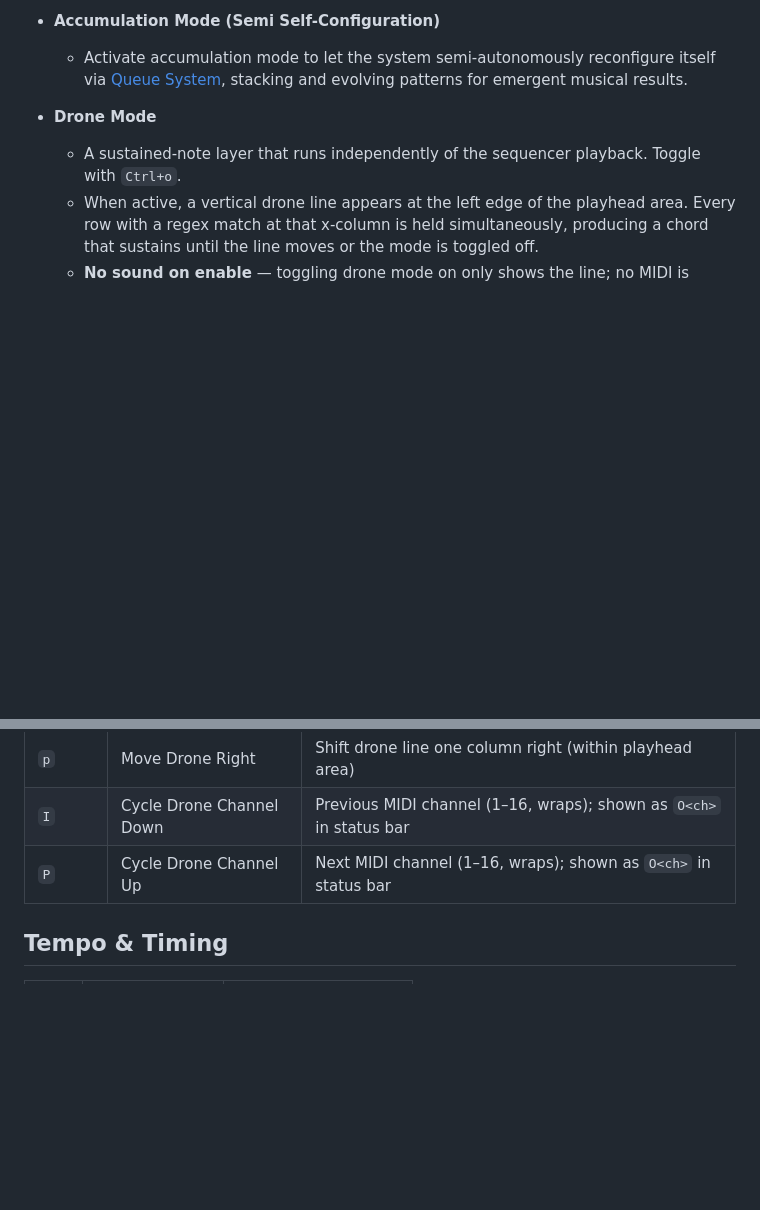
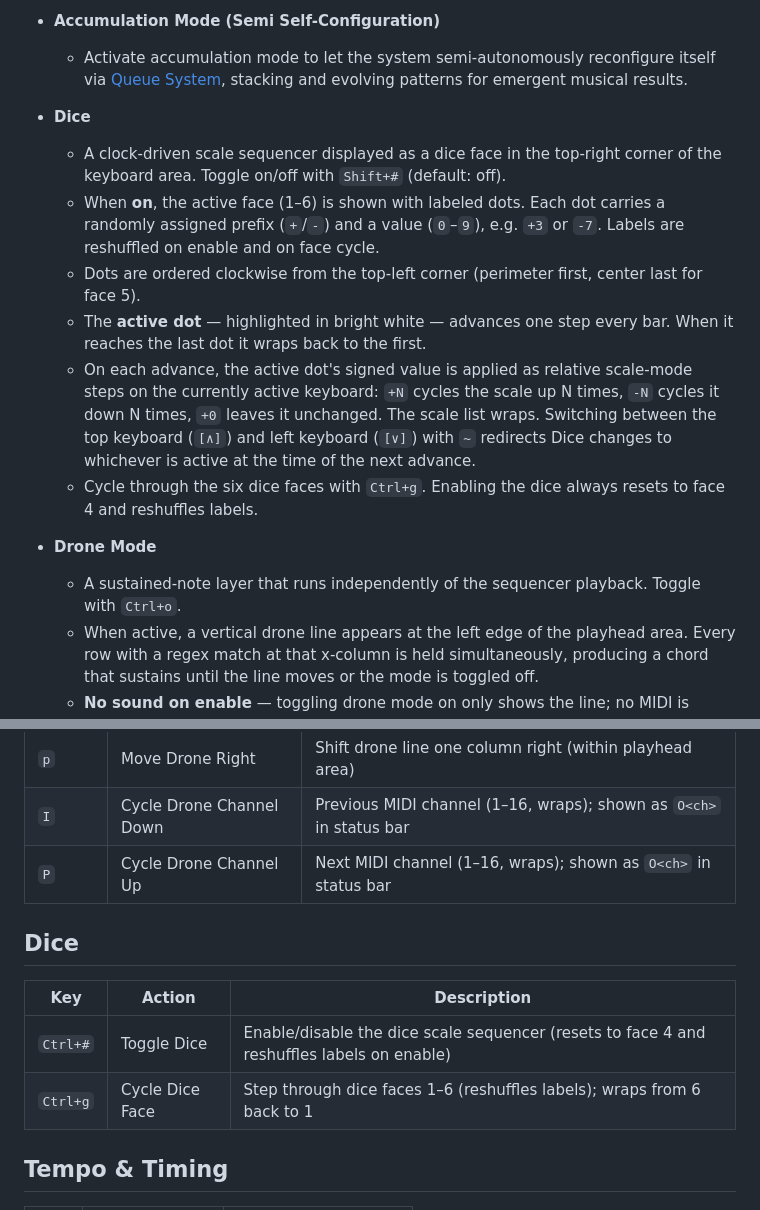
Before and after one commit to karnpapon/anupars, a Markdown page: README.md, 2 parts joined by grey strips. Drawn GitHub-style; blank space fills up the shorter version.

Commit message:
chore: update README

```diff
--- a/README.md
+++ b/README.md
@@ -132,6 +132,14 @@ That's all you need for a first session. Explore [Features](#features) and [Keyb
 
 - **Accumulation Mode (Semi Self-Configuration)**
   - Activate accumulation mode to let the system semi-autonomously reconfigure itself via [Queue System](#queue-system), stacking and evolving patterns for emergent musical results.
+
+- **Dice**
+  - A clock-driven scale sequencer displayed as a dice face in the top-right corner of the keyboard area. Toggle on/off with `Shift+#` (default: off).
+  - When **on**, the active face (1–6) is shown with labeled dots. Each dot carries a randomly assigned prefix (`+`/`-`) and a value (`0`–`9`), e.g. `+3` or `-7`. Labels are reshuffled on enable and on face cycle.
+  - Dots are ordered clockwise from the top-left corner (perimeter first, center last for face 5).
+  - The **active dot** — highlighted in bright white — advances one step every bar. When it reaches the last dot it wraps back to the first.
+  - On each advance, the active dot's signed value is applied as relative scale-mode steps on the currently active keyboard: `+N` cycles the scale up N times, `-N` cycles it down N times, `+0` leaves it unchanged. The scale list wraps. Switching between the top keyboard (`[∧]`) and left keyboard (`[∨]`) with `~` redirects Dice changes to whichever is active at the time of the next advance.
+  - Cycle through the six dice faces with `Ctrl+g`. Enabling the dice always resets to face 4 and reshuffles labels.
 
 - **Drone Mode**
   - A sustained-note layer that runs independently of the sequencer playback. Toggle with `Ctrl+o`.
@@ -288,6 +296,13 @@ it comprised of
 | `I` | Cycle Drone Channel Down | Previous MIDI channel (1–16, wraps); shown as `O<ch>` in status bar |
 | `P` | Cycle Drone Channel Up | Next MIDI channel (1–16, wraps); shown as `O<ch>` in status bar |
 
+## Dice
+
+| Key | Action | Description |
+|-----|--------|-------------|
+| `Ctrl+#` | Toggle Dice | Enable/disable the dice scale sequencer (resets to face 4 and reshuffles labels on enable) |
+| `Ctrl+g` | Cycle Dice Face | Step through dice faces 1–6 (reshuffles labels); wraps from 6 back to 1 |
+
 ## Tempo & Timing
 
 | Key | Action | Description |
```
